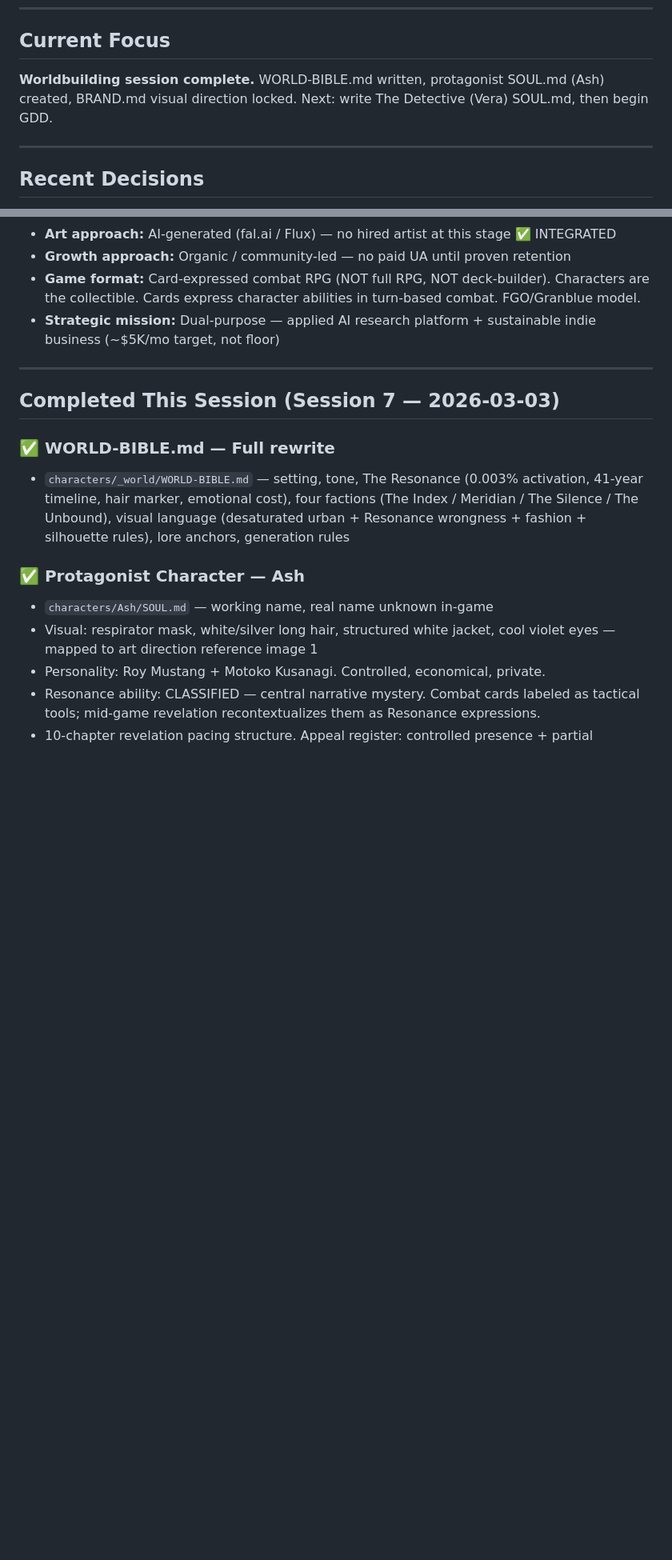
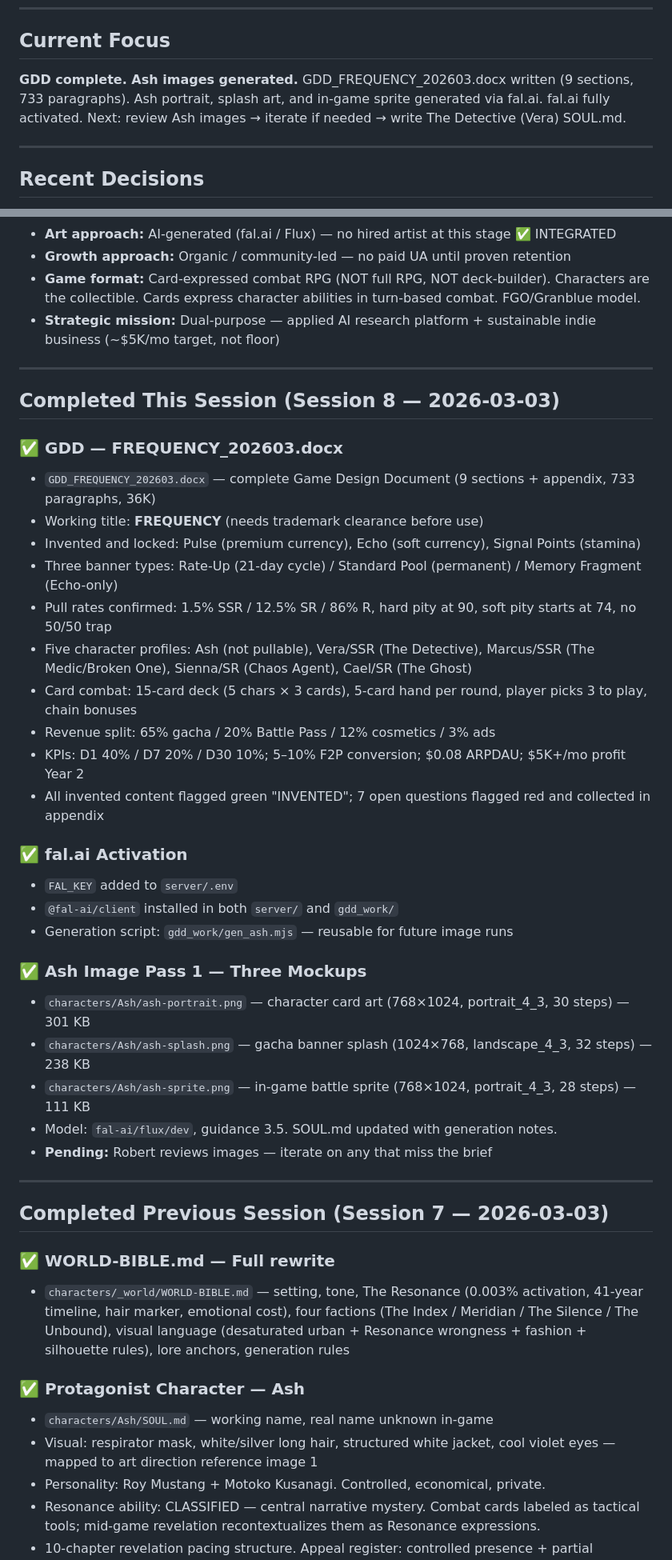
Before and after one commit to dixob/yada, a Markdown page: handoff.md, 2 parts joined by grey strips. Shown at 80% size. Rendered like a GitHub page; blank space fills up the shorter version.

```diff
--- a/handoff.md
+++ b/handoff.md
@@ -6,7 +6,7 @@ _Last updated: 2026-03-03 (session 7)_
 
 ## Current Focus
 
-**Worldbuilding session complete.** WORLD-BIBLE.md written, protagonist SOUL.md (Ash) created, BRAND.md visual direction locked. Next: write The Detective (Vera) SOUL.md, then begin GDD.
+**GDD complete. Ash images generated.** GDD_FREQUENCY_202603.docx written (9 sections, 733 paragraphs). Ash portrait, splash art, and in-game sprite generated via fal.ai. fal.ai fully activated. Next: review Ash images → iterate if needed → write The Detective (Vera) SOUL.md.
 
 ---
 
@@ -27,7 +27,35 @@ All decisions logged in full in `decisions-log.md`. Summary of locked decisions:
 
 ---
 
-## Completed This Session (Session 7 — 2026-03-03)
+## Completed This Session (Session 8 — 2026-03-03)
+
+### ✅ GDD — FREQUENCY_202603.docx
+- `GDD_FREQUENCY_202603.docx` — complete Game Design Document (9 sections + appendix, 733 paragraphs, 36K)
+- Working title: **FREQUENCY** (needs trademark clearance before use)
+- Invented and locked: Pulse (premium currency), Echo (soft currency), Signal Points (stamina)
+- Three banner types: Rate-Up (21-day cycle) / Standard Pool (permanent) / Memory Fragment (Echo-only)
+- Pull rates confirmed: 1.5% SSR / 12.5% SR / 86% R, hard pity at 90, soft pity starts at 74, no 50/50 trap
+- Five character profiles: Ash (not pullable), Vera/SSR (The Detective), Marcus/SSR (The Medic/Broken One), Sienna/SR (Chaos Agent), Cael/SR (The Ghost)
+- Card combat: 15-card deck (5 chars × 3 cards), 5-card hand per round, player picks 3 to play, chain bonuses
+- Revenue split: 65% gacha / 20% Battle Pass / 12% cosmetics / 3% ads
+- KPIs: D1 40% / D7 20% / D30 10%; 5–10% F2P conversion; $0.08 ARPDAU; $5K+/mo profit Year 2
+- All invented content flagged green "INVENTED"; 7 open questions flagged red and collected in appendix
+
+### ✅ fal.ai Activation
+- `FAL_KEY` added to `server/.env`
+- `@fal-ai/client` installed in both `server/` and `gdd_work/`
+- Generation script: `gdd_work/gen_ash.mjs` — reusable for future image runs
+
+### ✅ Ash Image Pass 1 — Three Mockups
+- `characters/Ash/ash-portrait.png` — character card art (768×1024, portrait_4_3, 30 steps) — 301 KB
+- `characters/Ash/ash-splash.png` — gacha banner splash (1024×768, landscape_4_3, 32 steps) — 238 KB
+- `characters/Ash/ash-sprite.png` — in-game battle sprite (768×1024, portrait_4_3, 28 steps) — 111 KB
+- Model: `fal-ai/flux/dev`, guidance 3.5. SOUL.md updated with generation notes.
+- **Pending:** Robert reviews images — iterate on any that miss the brief
+
+---
+
+## Completed Previous Session (Session 7 — 2026-03-03)
 
 ### ✅ WORLD-BIBLE.md — Full rewrite
 - `characters/_world/WORLD-BIBLE.md` — setting, tone, The Resonance (0.003% activation, 41-year timeline, hair marker, emotional cost), four factions (The Index / Meridian / The Silence / The Unbound), visual language (desaturated urban + Resonance wrongness + fashion + silhouette rules), lore anchors, generation rules
```
Also changed, not shown: other parts of handoff.md (+7 -7 lines), characters/Ash/SOUL.md (+8 -2 lines).
